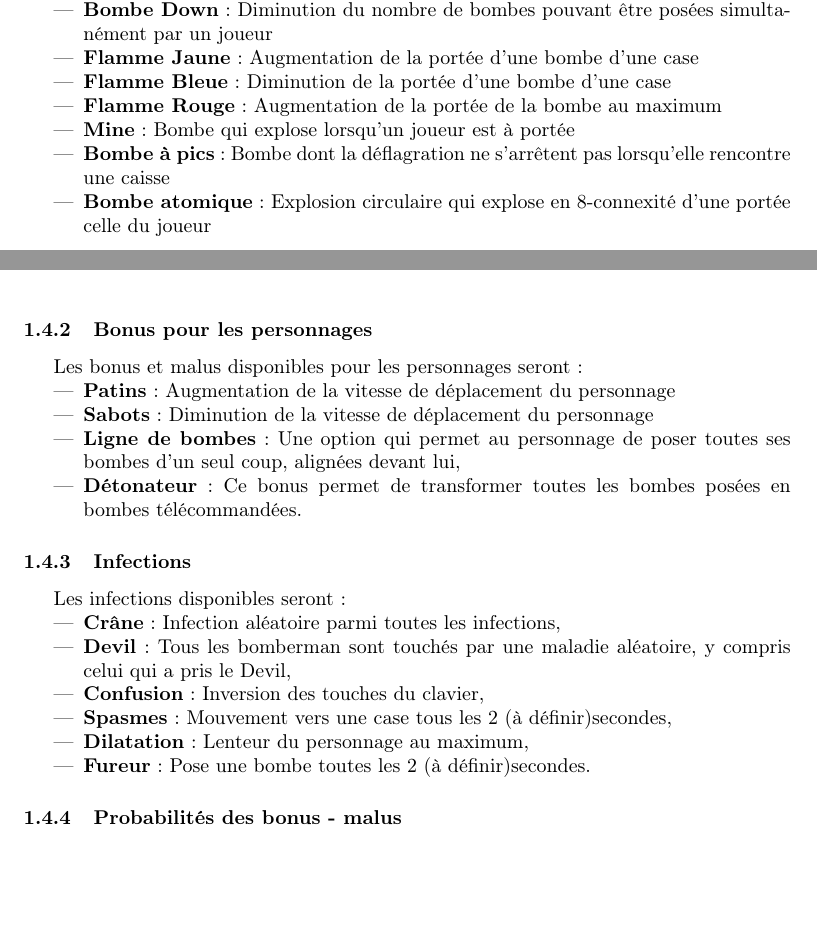
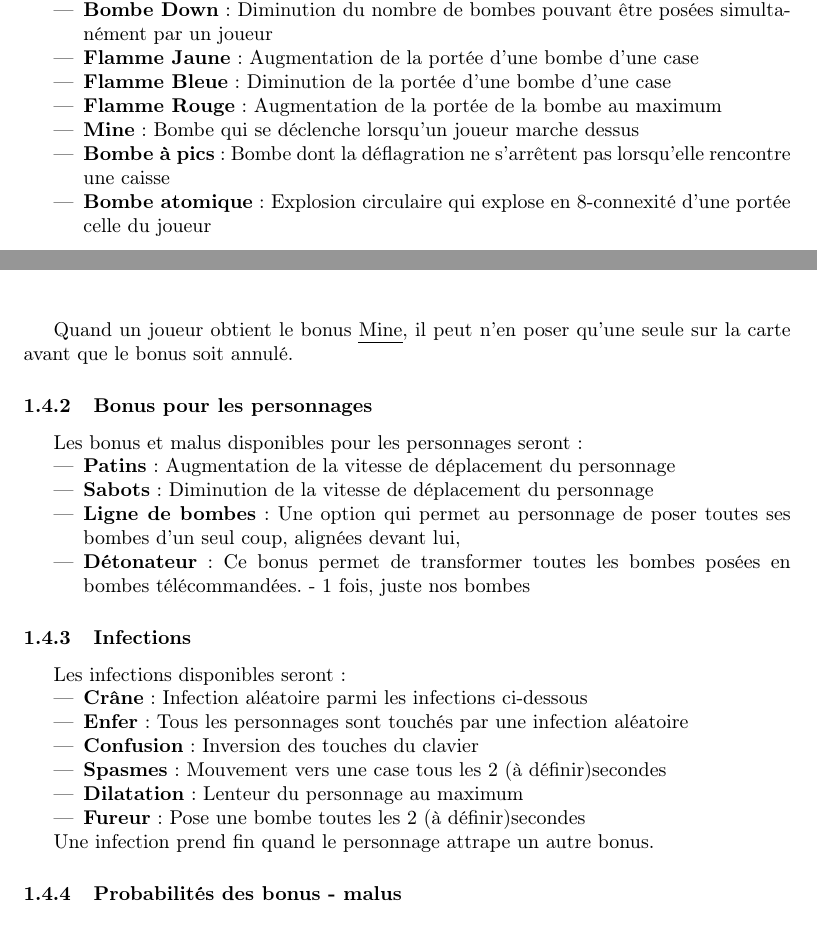
Before and after one commit to siwon/projetBomberman, a LaTeX document (Rapports/rapport2/cahierDesCharges/rapport.tex, which reads Rapports/rapport2/cahierDesCharges/contenu/reglesDuJeu.tex): two parts of pages 4 and 5 of 12, joined at a grey line, cut so that both start at the same text, the shorter picture padded with empty space. Compiled offline with pdfLaTeX.

Commit message:
MAJ Règles du jeu

```diff
--- a/Rapports/rapport2/cahierDesCharges/contenu/reglesDuJeu.tex
+++ b/Rapports/rapport2/cahierDesCharges/contenu/reglesDuJeu.tex
@@ -54,10 +54,12 @@ Les bonus et malus disponibles pour les bombes seront :
 \item \textbf{Flamme Jaune} : Augmentation de la portée d'une bombe d'une case
 \item \textbf{Flamme Bleue} : Diminution de la portée d'une bombe d'une case
 \item \textbf{Flamme Rouge} : Augmentation de la portée de la bombe au maximum
-\item \textbf{Mine} : Bombe qui explose lorsqu'un joueur est à portée
+\item \textbf{Mine} : Bombe qui se déclenche lorsqu'un joueur marche dessus
 \item \textbf{Bombe à pics} : Bombe dont la déflagration ne s'arrêtent pas lorsqu'elle rencontre une caisse
 \item \textbf{Bombe atomique} : Explosion circulaire qui explose en 8-connexité d'une portée celle du joueur
 \end{itemize}
+
+Quand un joueur obtient le bonus \emph{Mine}, il peut n'en poser qu'une seule sur la carte avant que le bonus soit annulé.
 
 \subsubsection{Bonus pour les personnages}
 
@@ -66,20 +68,22 @@ Les bonus et malus disponibles pour les personnages seront :
 \item \textbf{Patins} : Augmentation de la vitesse de déplacement du personnage
 \item \textbf{Sabots} : Diminution de la vitesse de déplacement du personnage
 \item \textbf{Ligne de bombes} : Une option qui permet au personnage de poser toutes ses bombes d'un seul coup, alignées devant lui,
-\item \textbf{Détonateur} : Ce bonus permet de transformer toutes les bombes posées en bombes télécommandées.
+\item \textbf{Détonateur} : Ce bonus permet de transformer toutes les bombes posées en bombes télécommandées. - 1 fois, juste nos bombes
 \end{itemize}
 
 \subsubsection{Infections}
 
 Les infections disponibles seront :
 \begin{itemize}
-\item \textbf{Crâne} : Infection aléatoire parmi toutes les infections,
-\item \textbf{Devil} : Tous les bomberman sont touchés par une maladie aléatoire, y compris celui qui a pris le Devil,
-\item \textbf{Confusion} : Inversion des touches du clavier,
-\item \textbf{Spasmes} : Mouvement vers une case tous les \nbSecondes secondes,
-\item \textbf{Dilatation} : Lenteur du personnage au maximum,
-\item \textbf{Fureur} : Pose une bombe toutes les \nbSecondes secondes.
+\item \textbf{Crâne} : Infection aléatoire parmi les infections ci-dessous
+\item \textbf{Enfer} : Tous les personnages sont touchés par une infection aléatoire
+\item \textbf{Confusion} : Inversion des touches du clavier
+\item \textbf{Spasmes} : Mouvement vers une case tous les \nbSecondes secondes
+\item \textbf{Dilatation} : Lenteur du personnage au maximum
+\item \textbf{Fureur} : Pose une bombe toutes les \nbSecondes secondes
 \end{itemize}
+
+Une infection prend fin quand le personnage attrape un autre bonus.
 
 \subsubsection{Probabilités des bonus - malus}
 
```
Also changed, not shown: Rapports/rapport2/cahierDesCharges/rapport.pdf (deleted).
